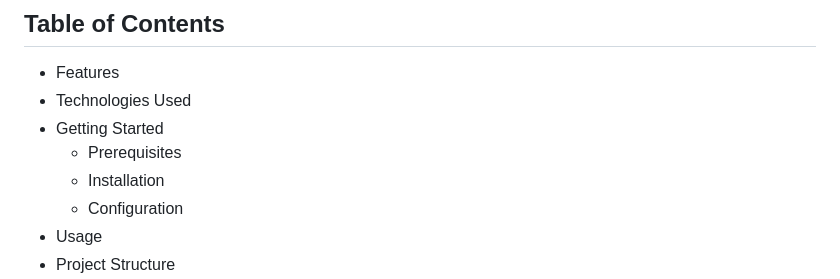
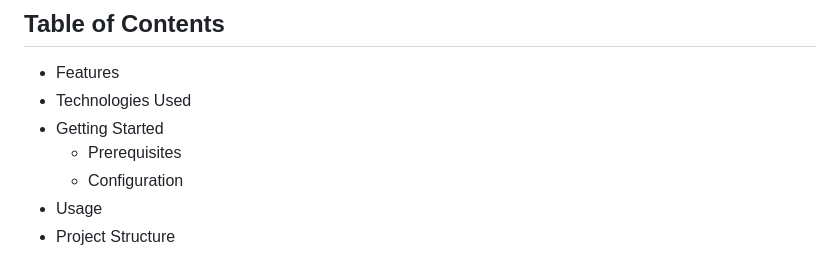
Before and after one commit to smchoi24/Boilermake2025, a Markdown page: README.md, the part around the change. Drawn GitHub-style.

```diff
--- a/README.md
+++ b/README.md
@@ -11,7 +11,6 @@ Site Sentinel is a computer vision-based safety monitoring system designed speci
 * Technologies Used
 * Getting Started
   * Prerequisites
-  * Installation
   * Configuration
 * Usage
 * Project Structure
```
